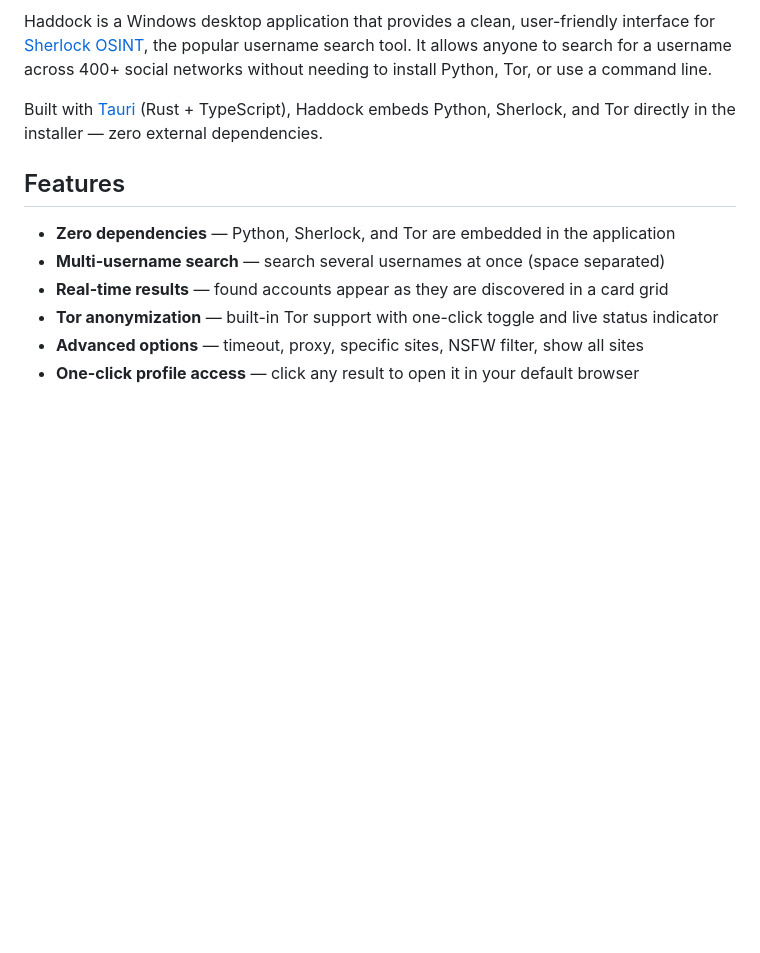
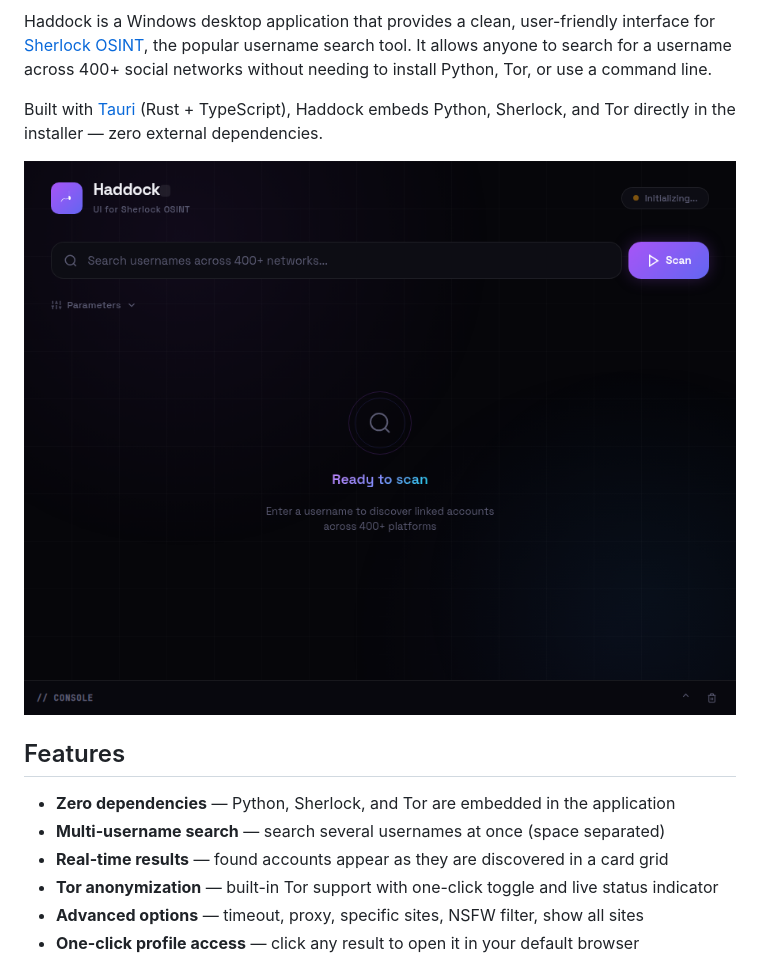
Before and after one commit to ltoinel/haddock, a Markdown page: README.md, the part around one of its changes. Rendered like a GitHub page; pictures changed too: docs/screenshot.png (added); blank space fills up the shorter version.

```diff
--- a/README.md
+++ b/README.md
@@ -3,6 +11,8 @@
 Haddock is a Windows desktop application that provides a clean, user-friendly interface for [Sherlock OSINT](https://github.com/sherlock-project/sherlock), the popular username search tool. It allows anyone to search for a username across 400+ social networks without needing to install Python, Tor, or use a command line.
 
 Built with [Tauri](https://tauri.app/) (Rust + TypeScript), Haddock embeds Python, Sherlock, and Tor directly in the installer — zero external dependencies.
+
+![Haddock Screenshot](docs/screenshot.png)
 
 ## Features
 
```
Also changed, not shown: other parts of README.md (+8 -0 lines).
